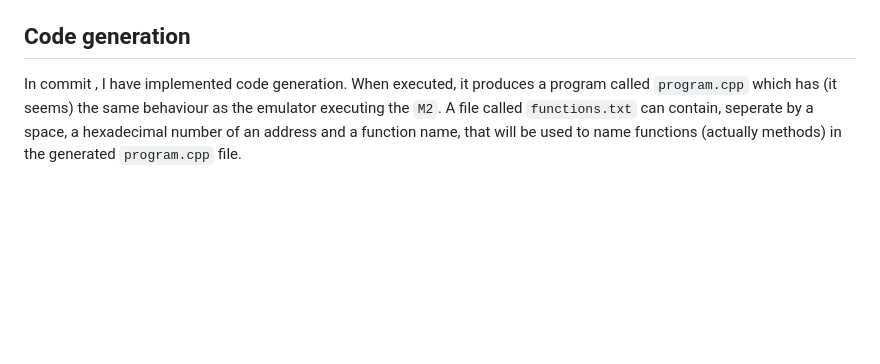
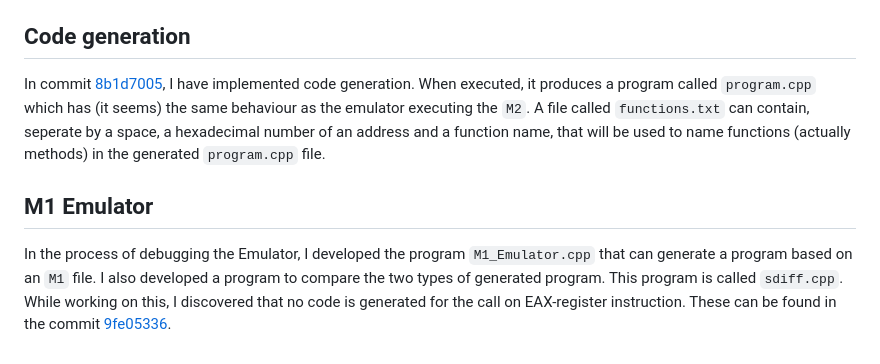
Before and after one commit to FransFaase/Emulator, a Markdown page: README.md, the part around the change. GitHub-like rendering; blank space fills up the shorter version.

```diff
--- a/README.md
+++ b/README.md
@@ -77,9 +77,17 @@ some instructions that are not supported yet. These are mentioned in
 
 ## Code generation
 
-In commit [](https://github.com/FransFaase/Emulator/commit/8b1d70057fe2e5ca993bdd324c824bfba5a938f8),
+In commit [8b1d7005](https://github.com/FransFaase/Emulator/commit/8b1d70057fe2e5ca993bdd324c824bfba5a938f8),
 I have implemented code generation. When executed, it produces a program called `program.cpp`
 which has (it seems) the same behaviour as the emulator executing the `M2`. A file called
 `functions.txt` can contain, seperate by a space, a hexadecimal number of an address and
 a function name, that will be used to name functions (actually methods) in the generated
 `program.cpp` file.
+
+## M1 Emulator
+
+In the process of debugging the Emulator, I developed the program `M1_Emulator.cpp` that
+can generate a program based on an `M1` file. I also developed a program to compare the
+two types of generated program. This program is called `sdiff.cpp`. While working on this,
+I discovered that no code is generated for the call on EAX-register instruction. These
+can be found in the commit [9fe05336](https://github.com/FransFaase/Emulator/commit/9fe0533698686a062b678217cce3b0eb3f5c8778).
```
